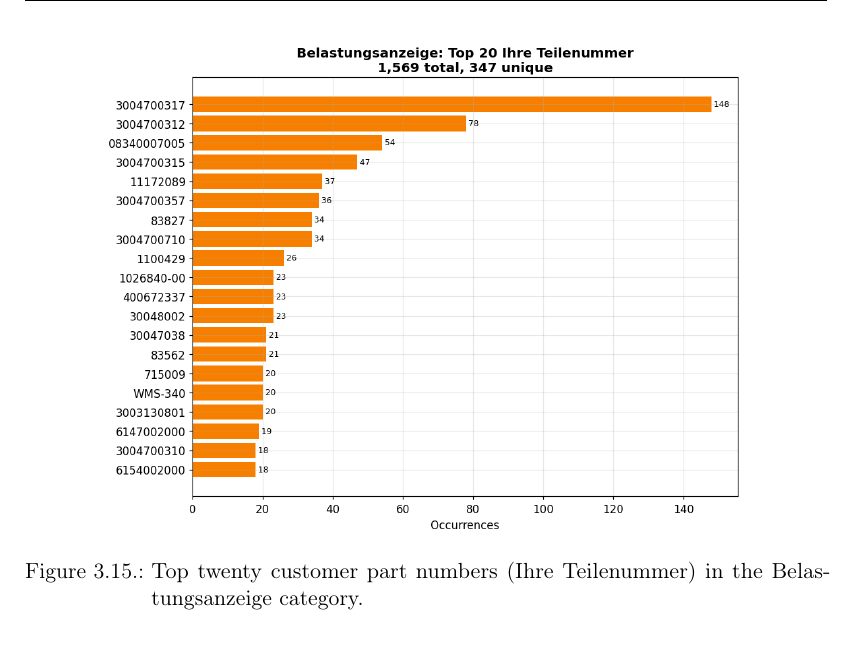
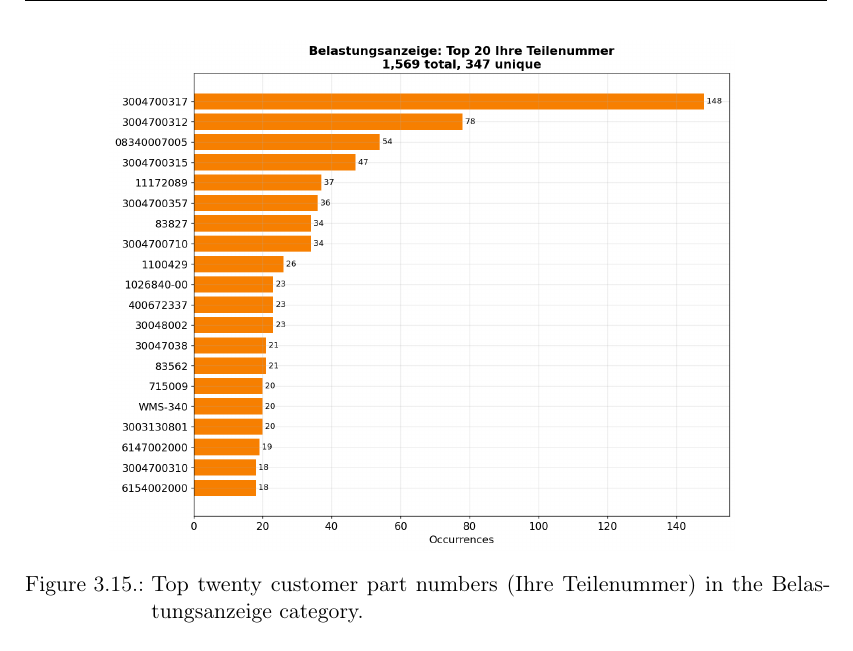
Before and after one commit to kishank11/paper, a LaTeX thesis (thk_latex-template_academic-theses.tex, which reads content/chapMethodology.tex): part of page 34 of 77 before the commit and part of page 34 of 78 after it, cut so that both start at the same text. Compiled offline with pdfLaTeX.

Commit message:
Enlarge item-extraction figures: regenerate taller for readability
Regenerated the three item-extraction figures with a taller canvas (1182px vs
755px) so the 20 bars and their labels are clearly readable at full text width:
- fig_top_article_numbers.png: 3-panel, now taller, suptitle added
- fig_anderungsnummer.png: 2-panel CN, now taller, suptitle added
- fig_ihre_teilenummer.png: single panel, larger; LaTeX width 0.8 -> 0.78
The two wide multi-panel figures stay at \textwidth but now occupy more
vertical space, making them visibly bigger on the page.

```diff
--- a/content/chapMethodology.tex
+++ b/content/chapMethodology.tex
@@ -404,7 +404,7 @@ which are useful for tracing recurring customer-side components.
 
 \begin{figure}[H]
     \centering
-    \includegraphics[width=0.8\textwidth]{figures/fig_ihre_teilenummer.png}
+    \includegraphics[width=0.78\textwidth]{figures/fig_ihre_teilenummer.png}
     \caption[Top customer part numbers]{Top twenty customer part numbers (Ihre Teilenummer) in the Belastungsanzeige category.}
     \label{fig:item-ihre}
 \end{figure}
```
Also changed, not shown: figures/fig_anderungsnummer.png, figures/fig_ihre_teilenummer.png, figures/fig_top_article_numbers.png.
